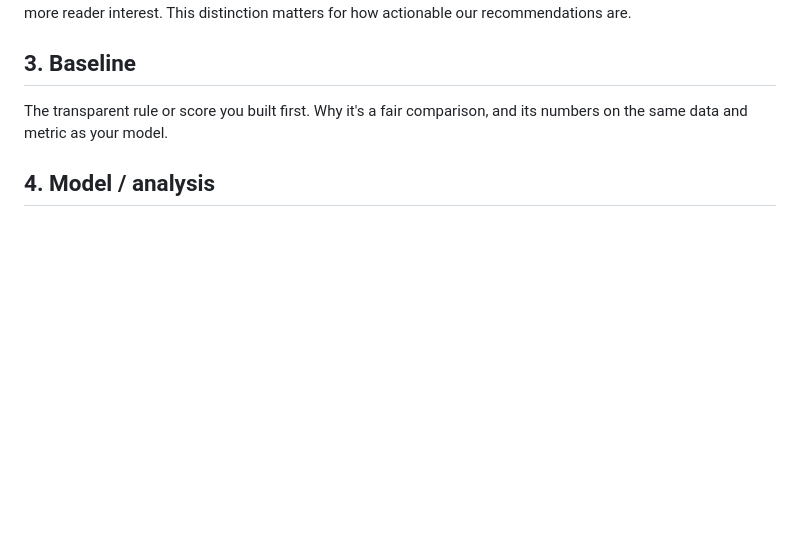
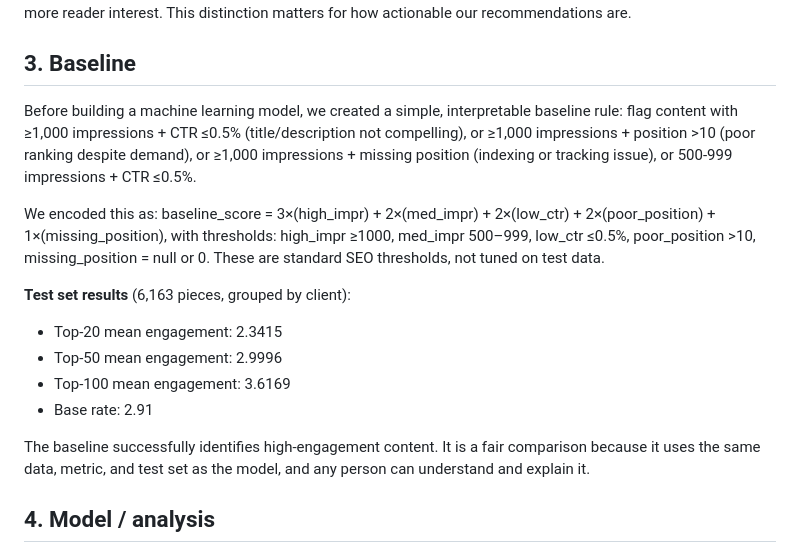
Before and after one commit to reezcon/First-ML-Pipeline, a Markdown page: work/capstone_report.md, the part around the change. Drawn GitHub-style; blank space fills up the shorter version.

Commit message:
Document baseline scoring system for content evaluation
Added details about the baseline scoring system for content evaluation, including the scoring formula and test set results.

```diff
--- a/work/capstone_report.md
+++ b/work/capstone_report.md
@@ -44,8 +44,17 @@ The dataset has one important structural limitation: it is a single 90-day snaps
 
 ## 3. Baseline
 
-The transparent rule or score you built first. Why it's a fair comparison, and its numbers on
-the same data and metric as your model.
+Before building a machine learning model, we created a simple, interpretable baseline rule: flag content with ≥1,000 impressions + CTR ≤0.5% (title/description not compelling), or ≥1,000 impressions + position >10 (poor ranking despite demand), or ≥1,000 impressions + missing position (indexing or tracking issue), or 500-999 impressions + CTR ≤0.5%.
+
+We encoded this as: baseline_score = 3×(high_impr) + 2×(med_impr) + 2×(low_ctr) + 2×(poor_position) + 1×(missing_position), with thresholds: high_impr ≥1000, med_impr 500–999, low_ctr ≤0.5%, poor_position >10, missing_position = null or 0. These are standard SEO thresholds, not tuned on test data.
+
+**Test set results** (6,163 pieces, grouped by client):
+- Top-20 mean engagement: 2.3415
+- Top-50 mean engagement: 2.9996
+- Top-100 mean engagement: 3.6169
+- Base rate: 2.91
+
+The baseline successfully identifies high-engagement content. It is a fair comparison because it uses the same data, metric, and test set as the model, and any person can understand and explain it.
 
 ## 4. Model / analysis
 
```
